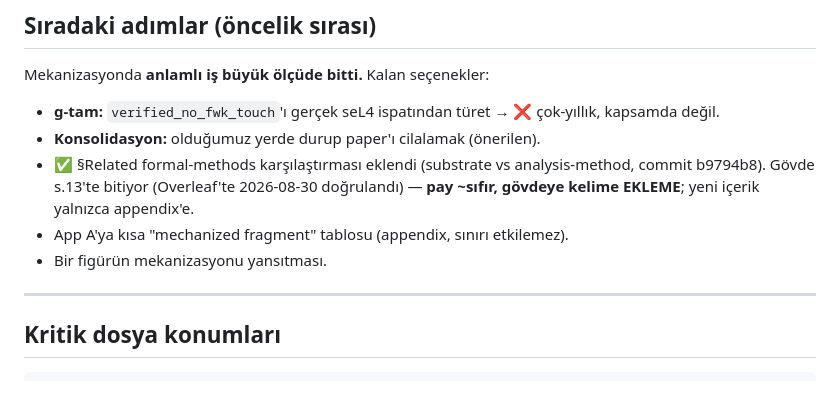
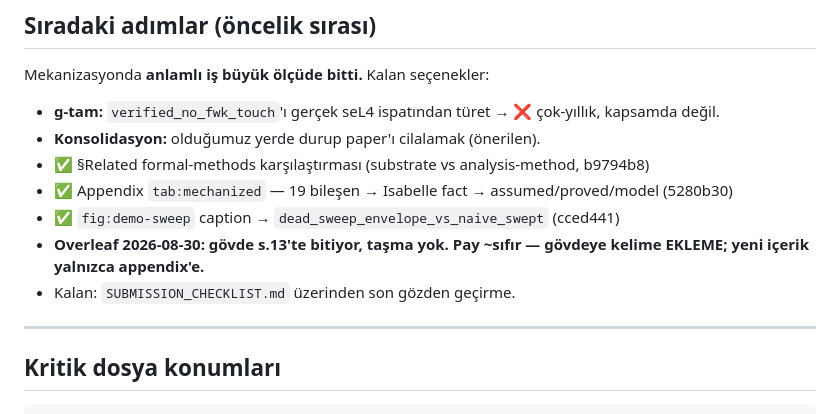
Before and after one commit to xgfhh0x11/extp-paper, a Markdown page: RESUME.md, the part around the change. GitHub-like rendering.

Commit message:
RESUME: paper directions 1-3 done, body verified at p.13 on Overleaf

```diff
--- a/RESUME.md
+++ b/RESUME.md
@@ -73,11 +73,12 @@ scripti: `scratchpad/check.py` (ref/cite/graphics/env dengesi), `scratchpad/wc.p
 Mekanizasyonda **anlamlı iş büyük ölçüde bitti.** Kalan seçenekler:
 - **g-tam:** `verified_no_fwk_touch`'ı gerçek seL4 ispatından türet → ❌ çok-yıllık, kapsamda değil.
 - **Konsolidasyon:** olduğumuz yerde durup paper'ı cilalamak (önerilen).
-- ✅ §Related formal-methods karşılaştırması eklendi (substrate vs analysis-method,
-  commit b9794b8). Gövde s.13'te bitiyor (Overleaf'te 2026-08-30 doğrulandı) — **pay
-  ~sıfır, gövdeye kelime EKLEME**; yeni içerik yalnızca appendix'e.
-- App A'ya kısa "mechanized fragment" tablosu (appendix, sınırı etkilemez).
-- Bir figürün mekanizasyonu yansıtması.
+- ✅ §Related formal-methods karşılaştırması (substrate vs analysis-method, b9794b8)
+- ✅ Appendix `tab:mechanized` — 19 bileşen → Isabelle fact → assumed/proved/model (5280b30)
+- ✅ `fig:demo-sweep` caption → `dead_sweep_envelope_vs_naive_swept` (cced441)
+- **Overleaf 2026-08-30: gövde s.13'te bitiyor, taşma yok. Pay ~sıfır — gövdeye kelime
+  EKLEME; yeni içerik yalnızca appendix'e.**
+- Kalan: `SUBMISSION_CHECKLIST.md` üzerinden son gözden geçirme.
 
 ---
 
```
